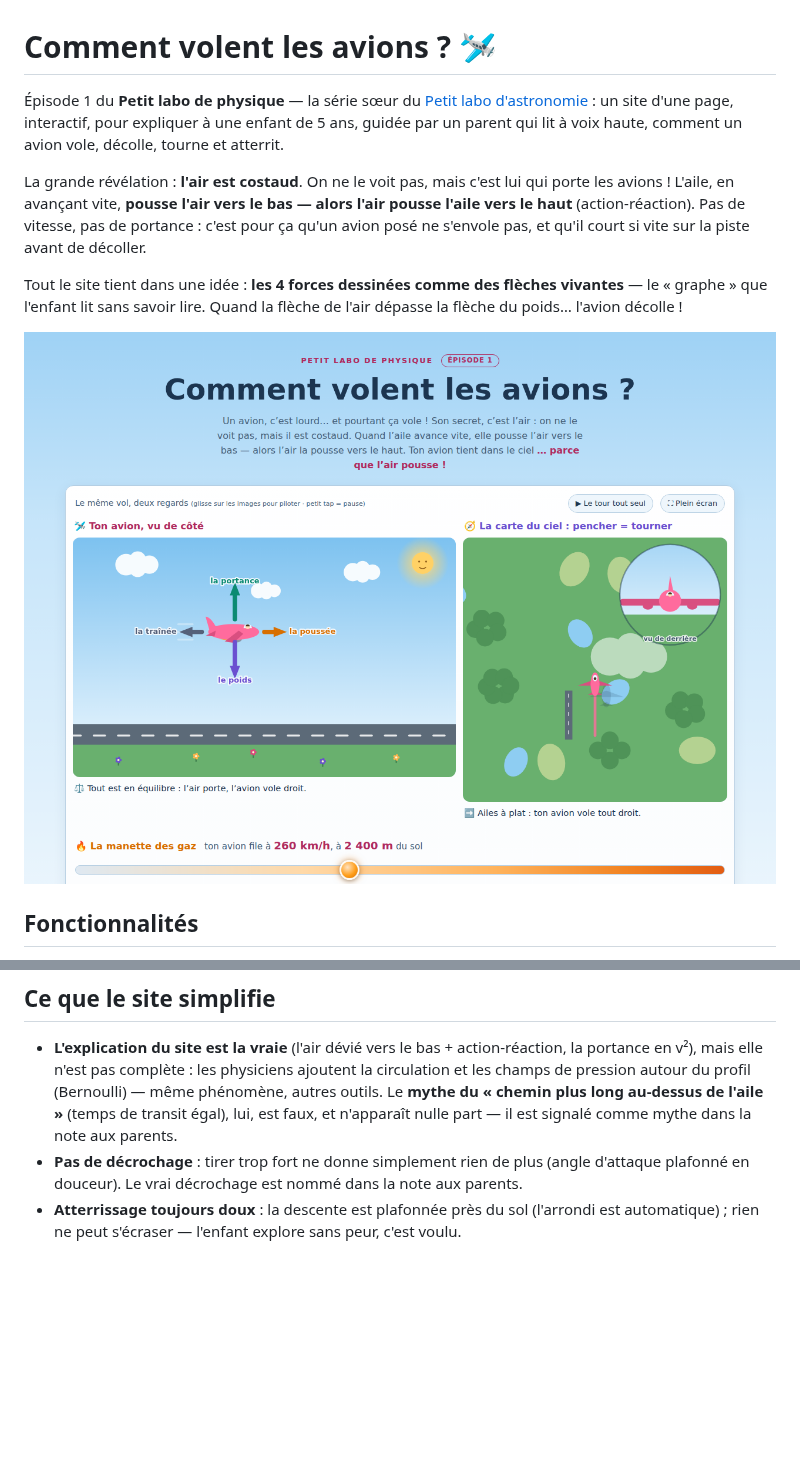
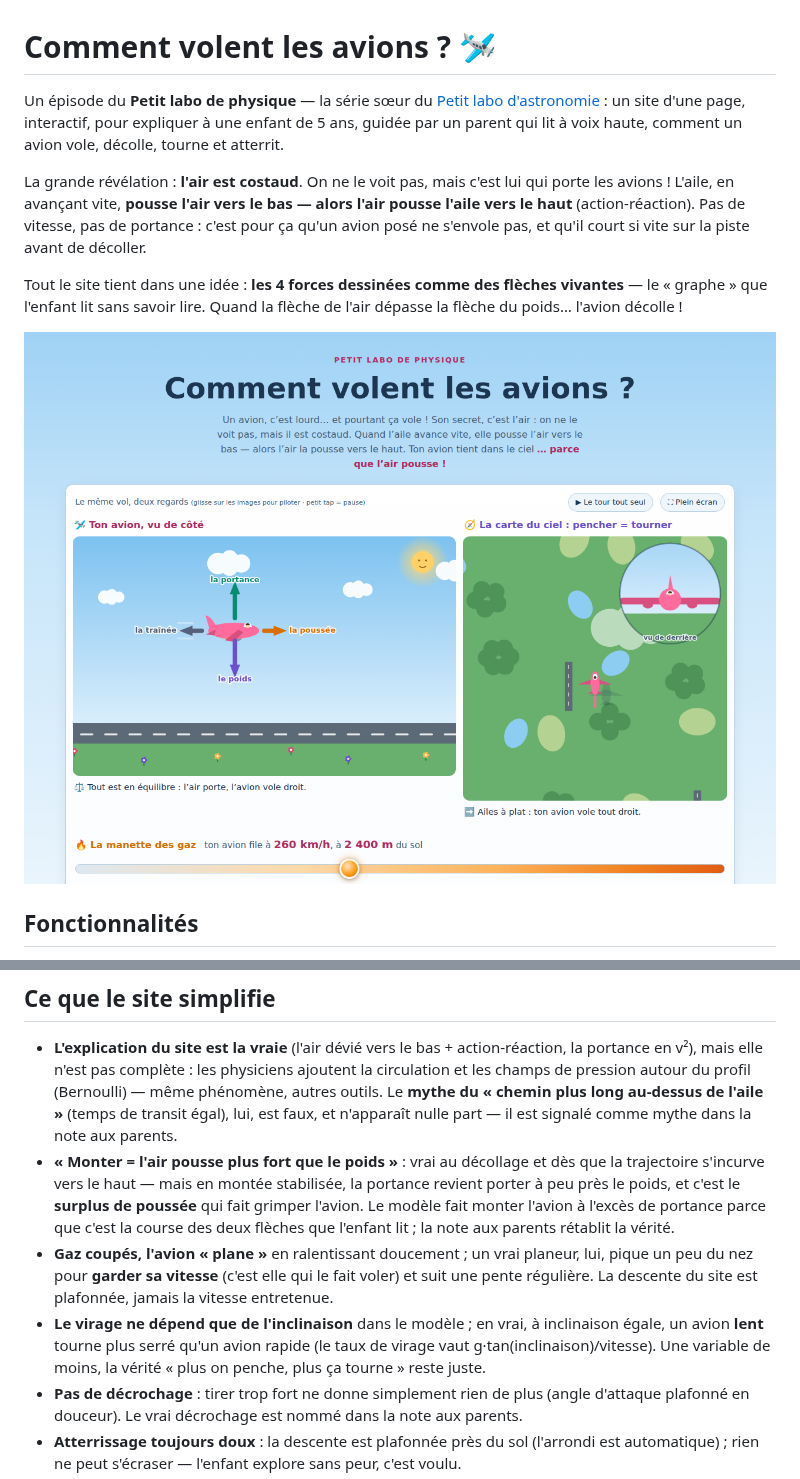
Before and after one commit to davidb-prog/comment-volent-les-avions, a Markdown page: README.md, 2 parts joined by grey strips. Drawn GitHub-style; pictures changed too: docs/screenshot.png; blank space fills up the shorter version.

```diff
--- a/README.md
+++ b/README.md
@@ -1,6 +1,6 @@
 # Comment volent les avions ? 🛩️
 
-Épisode 1 du **Petit labo de physique** — la série sœur du
+Un épisode du **Petit labo de physique** — la série sœur du
 [Petit labo d'astronomie](#les-labos) : un site d'une page, interactif, pour expliquer à une
 enfant de 5 ans, guidée par un parent qui lit à voix haute, comment un avion vole, décolle,
 tourne et atterrit.
@@ -133,6 +133,18 @@ Tout est dans [`js/model.js`](js/model.js) (aucun accès DOM, toutes les constan
   et les champs de pression autour du profil (Bernoulli) — même phénomène, autres outils.
   Le **mythe du « chemin plus long au-dessus de l'aile »** (temps de transit égal), lui,
   est faux, et n'apparaît nulle part — il est signalé comme mythe dans la note aux parents.
+- **« Monter = l'air pousse plus fort que le poids »** : vrai au décollage et dès que la
+  trajectoire s'incurve vers le haut — mais en montée stabilisée, la portance revient
+  porter à peu près le poids, et c'est le **surplus de poussée** qui fait grimper l'avion.
+  Le modèle fait monter l'avion à l'excès de portance parce que c'est la course des deux
+  flèches que l'enfant lit ; la note aux parents rétablit la vérité.
+- **Gaz coupés, l'avion « plane »** en ralentissant doucement ; un vrai planeur, lui,
+  pique un peu du nez pour **garder sa vitesse** (c'est elle qui le fait voler) et suit
+  une pente régulière. La descente du site est plafonnée, jamais la vitesse entretenue.
+- **Le virage ne dépend que de l'inclinaison** dans le modèle ; en vrai, à inclinaison
+  égale, un avion **lent** tourne plus serré qu'un avion rapide (le taux de virage vaut
+  g·tan(inclinaison)/vitesse). Une variable de moins, la vérité « plus on penche, plus ça
+  tourne » reste juste.
 - **Pas de décrochage** : tirer trop fort ne donne simplement rien de plus (angle d'attaque
   plafonné en douceur). Le vrai décrochage est nommé dans la note aux parents.
 - **Atterrissage toujours doux** : la descente est plafonnée près du sol (l'arrondi est
```
Also changed, not shown: other parts of README.md (+8 -6 lines), CLAUDE.md (+25 -12 lines), docs/screenshot-decollage.png, docs/screenshot-mobile.png, docs/screenshot-virage.png.
